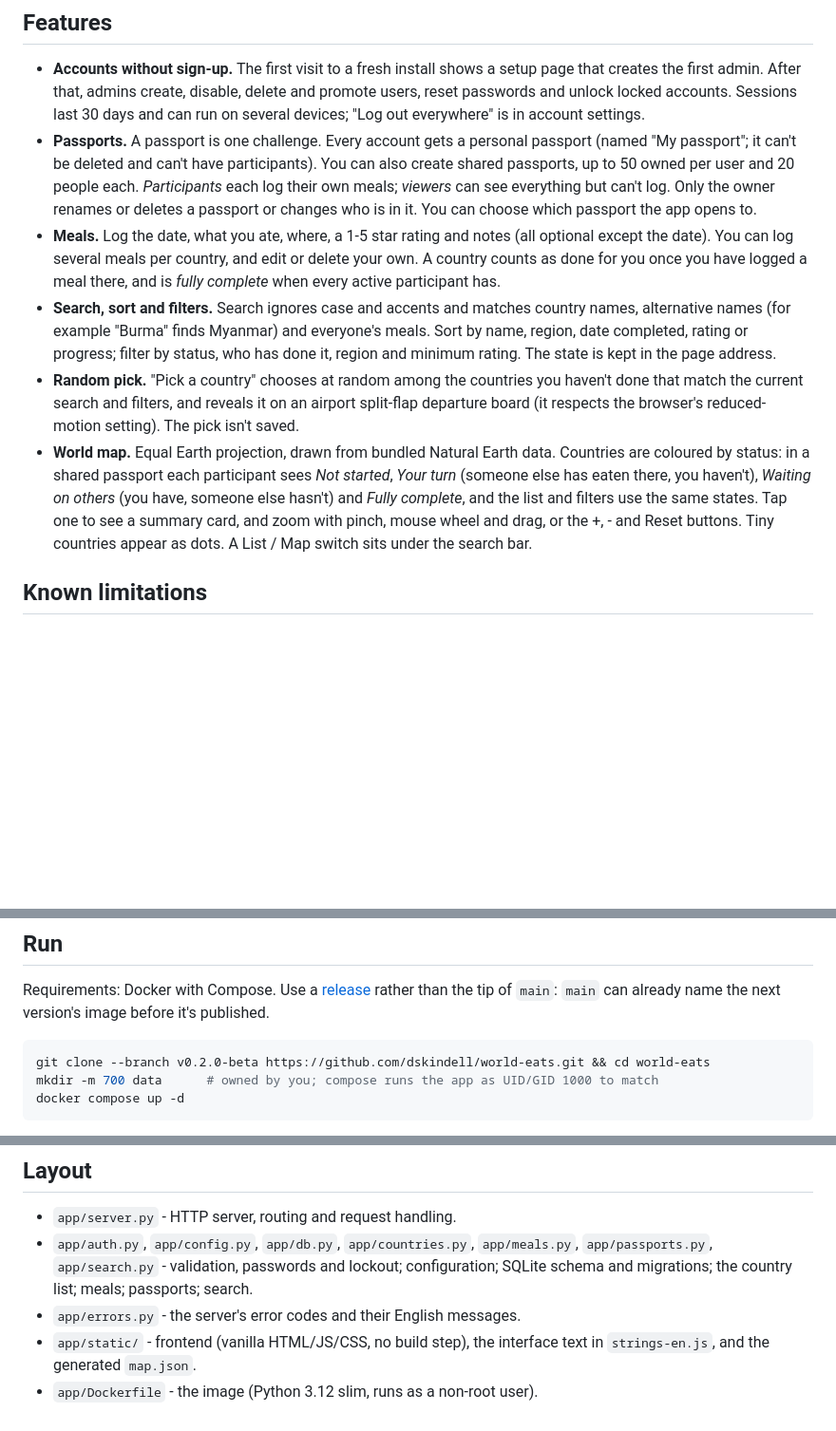
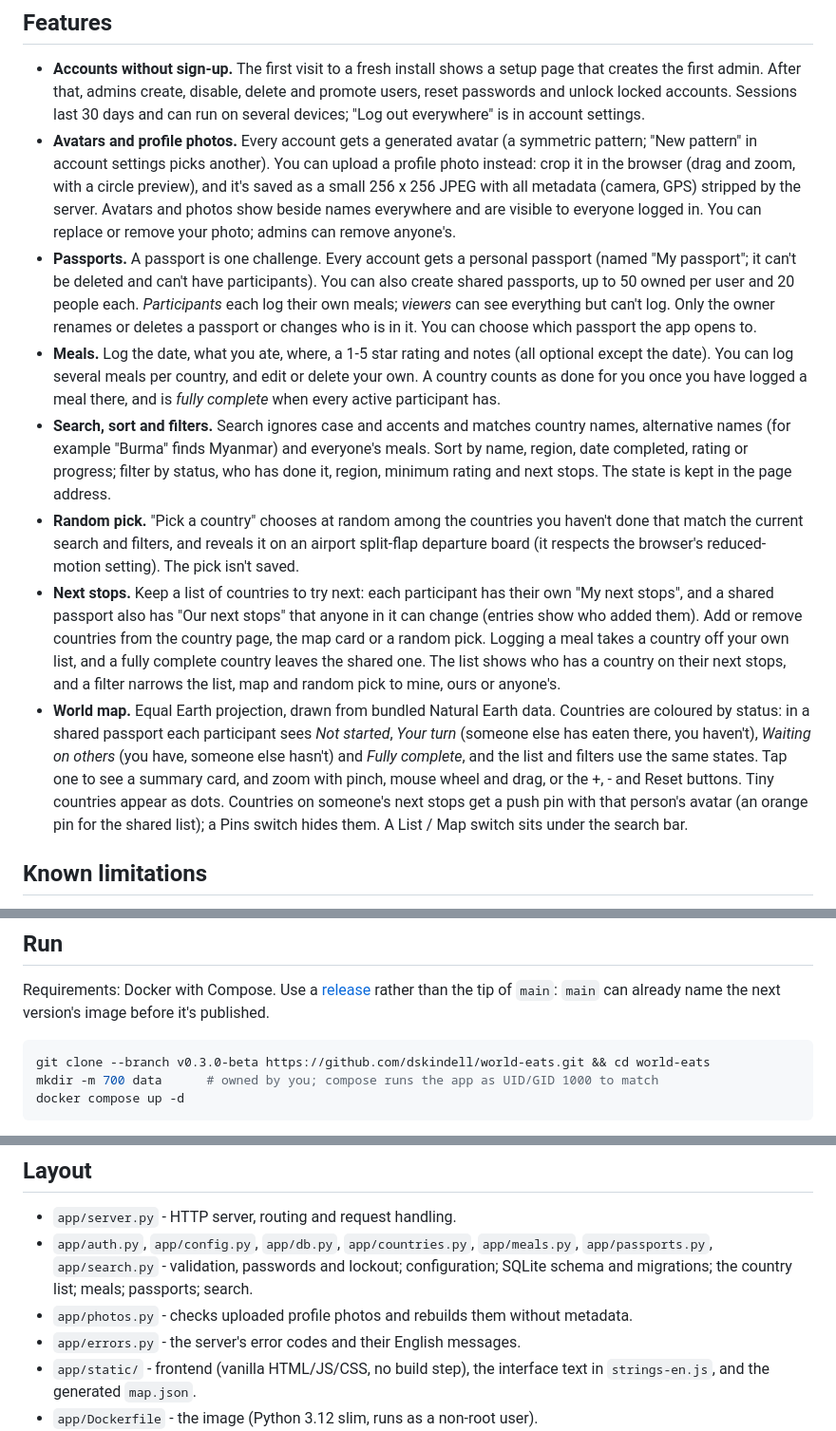
Before and after one commit to dskindell/world-eats, a Markdown page: README.md, 3 parts joined by grey strips. Shown: that part at 95% size. GitHub-like rendering; blank space fills up the shorter version.

Commit message:
Prepare release 0.3.0-beta
The compose file and the README's clone example now name 0.3.0-beta. The
README describes avatars and profile photos, Next stops, map pins and the
new Next stops filter, notes that a release can update the database on
first start and that going back to an older release isn't supported, and
lists the new files. Screenshots retaken with the sample users Alex and Sam
to show avatars, Next stops pins and badges.

````diff
--- a/README.md
+++ b/README.md
@@ -44,11 +44,13 @@ The screenshots use sample users (Alex and Sam).
 ## Features
 
 - **Accounts without sign-up.** The first visit to a fresh install shows a setup page that creates the first admin. After that, admins create, disable, delete and promote users, reset passwords and unlock locked accounts. Sessions last 30 days and can run on several devices; "Log out everywhere" is in account settings.
+- **Avatars and profile photos.** Every account gets a generated avatar (a symmetric pattern; "New pattern" in account settings picks another). You can upload a profile photo instead: crop it in the browser (drag and zoom, with a circle preview), and it's saved as a small 256 x 256 JPEG with all metadata (camera, GPS) stripped by the server. Avatars and photos show beside names everywhere and are visible to everyone logged in. You can replace or remove your photo; admins can remove anyone's.
 - **Passports.** A passport is one challenge. Every account gets a personal passport (named "My passport"; it can't be deleted and can't have participants). You can also create shared passports, up to 50 owned per user and 20 people each. *Participants* each log their own meals; *viewers* can see everything but can't log. Only the owner renames or deletes a passport or changes who is in it. You can choose which passport the app opens to.
 - **Meals.** Log the date, what you ate, where, a 1-5 star rating and notes (all optional except the date). You can log several meals per country, and edit or delete your own. A country counts as done for you once you have logged a meal there, and is *fully complete* when every active participant has.
-- **Search, sort and filters.** Search ignores case and accents and matches country names, alternative names (for example "Burma" finds Myanmar) and everyone's meals. Sort by name, region, date completed, rating or progress; filter by status, who has done it, region and minimum rating. The state is kept in the page address.
+- **Search, sort and filters.** Search ignores case and accents and matches country names, alternative names (for example "Burma" finds Myanmar) and everyone's meals. Sort by name, region, date completed, rating or progress; filter by status, who has done it, region, minimum rating and next stops. The state is kept in the page address.
 - **Random pick.** "Pick a country" chooses at random among the countries you haven't done that match the current search and filters, and reveals it on an airport split-flap departure board (it respects the browser's reduced-motion setting). The pick isn't saved.
-- **World map.** Equal Earth projection, drawn from bundled Natural Earth data. Countries are coloured by status: in a shared passport each participant sees *Not started*, *Your turn* (someone else has eaten there, you haven't), *Waiting on others* (you have, someone else hasn't) and *Fully complete*, and the list and filters use the same states. Tap one to see a summary card, and zoom with pinch, mouse wheel and drag, or the +, - and Reset buttons. Tiny countries appear as dots. A List / Map switch sits under the search bar.
+- **Next stops.** Keep a list of countries to try next: each participant has their own "My next stops", and a shared passport also has "Our next stops" that anyone in it can change (entries show who added them). Add or remove countries from the country page, the map card or a random pick. Logging a meal takes a country off your own list, and a fully complete country leaves the shared one. The list shows who has a country on their next stops, and a filter narrows the list, map and random pick to mine, ours or anyone's.
+- **World map.** Equal Earth projection, drawn from bundled Natural Earth data. Countries are coloured by status: in a shared passport each participant sees *Not started*, *Your turn* (someone else has eaten there, you haven't), *Waiting on others* (you have, someone else hasn't) and *Fully complete*, and the list and filters use the same states. Tap one to see a summary card, and zoom with pinch, mouse wheel and drag, or the +, - and Reset buttons. Tiny countries appear as dots. Countries on someone's next stops get a push pin with that person's avatar (an orange pin for the shared list); a Pins switch hides them. A List / Map switch sits under the search bar.
 
 ## Known limitations
 
@@ -62,7 +64,7 @@ The screenshots use sample users (Alex and Sam).
 Requirements: Docker with Compose. Use a [release](https://github.com/dskindell/world-eats/releases) rather than the tip of `main`: `main` can already name the next version's image before it's published.
 
 ```bash
-git clone --branch v0.2.0-beta https://github.com/dskindell/world-eats.git && cd world-eats
+git clone --branch v0.3.0-beta https://github.com/dskindell/world-eats.git && cd world-eats
 mkdir -m 700 data      # owned by you; compose runs the app as UID/GID 1000 to match
 docker compose up -d
 ```
@@ -218,6 +222,7 @@ Ideas that might be explored one day. They're not commitments, and there's no ti
 
 - `app/server.py` - HTTP server, routing and request handling.
 - `app/auth.py`, `app/config.py`, `app/db.py`, `app/countries.py`, `app/meals.py`, `app/passports.py`, `app/search.py` - validation, passwords and lockout; configuration; SQLite schema and migrations; the country list; meals; passports; search.
+- `app/photos.py` - checks uploaded profile photos and rebuilds them without metadata.
 - `app/errors.py` - the server's error codes and their English messages.
 - `app/static/` - frontend (vanilla HTML/JS/CSS, no build step), the interface text in `strings-en.js`, and the generated `map.json`.
 - `app/Dockerfile` - the image (Python 3.12 slim, runs as a non-root user).
````
Also changed, not shown: other parts of README.md (+3 -1 lines), docs/screenshots/desktop-map.png, docs/screenshots/phone-country.png, docs/screenshots/phone-list.png, docs/screenshots/phone-map.png, docs/screenshots/phone-pick.png, 1 other file.
